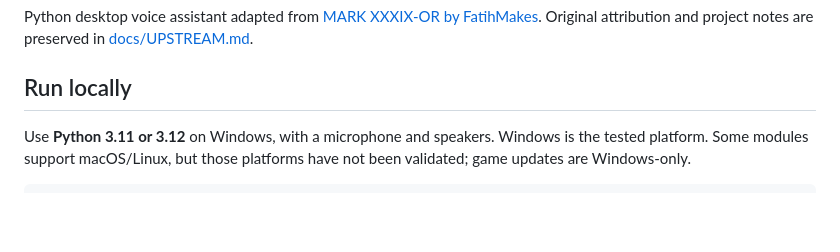
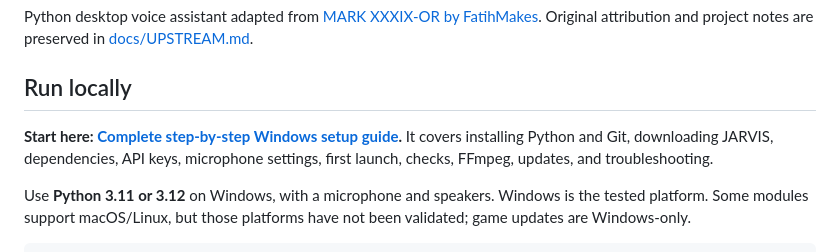
Before and after one commit to DwijKansagara/JARVIS, a Markdown page: readme.md, the part around the change. GitHub-like rendering; blank space fills up the shorter version.

Commit message:
Document complete Windows local setup and troubleshooting

```diff
--- a/readme.md
+++ b/readme.md
@@ -3,6 +3,8 @@
 Python desktop voice assistant adapted from [MARK XXXIX-OR by FatihMakes](https://github.com/FatihMakes/Mark-XXXIX-OR). Original attribution and project notes are preserved in [docs/UPSTREAM.md](docs/UPSTREAM.md).
 
 ## Run locally
+
+**Start here: [Complete step-by-step Windows setup guide](docs/RUN_LOCALLY.md).** It covers installing Python and Git, downloading JARVIS, dependencies, API keys, microphone settings, first launch, checks, FFmpeg, updates, and troubleshooting.
 
 Use **Python 3.11 or 3.12** on Windows, with a microphone and speakers. Windows is the tested platform. Some modules support macOS/Linux, but those platforms have not been validated; game updates are Windows-only.
 
```
Also changed, not shown: docs/RUN_LOCALLY.md (added, +178 -0 lines).
